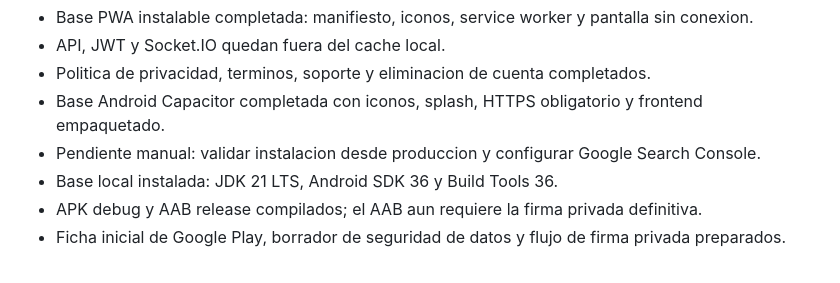
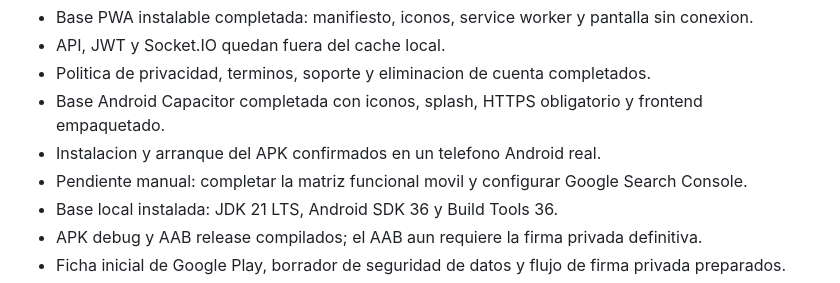
Before and after one commit to Alexandercolas/OZAMA-CHESS, a Markdown page: docs/ROADMAP.md, the part around the change. Rendered like a GitHub page.

```diff
--- a/docs/ROADMAP.md
+++ b/docs/ROADMAP.md
@@ -71,7 +71,8 @@ Estado actual:
 - API, JWT y Socket.IO quedan fuera del cache local.
 - Politica de privacidad, terminos, soporte y eliminacion de cuenta completados.
 - Base Android Capacitor completada con iconos, splash, HTTPS obligatorio y frontend empaquetado.
-- Pendiente manual: validar instalacion desde produccion y configurar Google Search Console.
+- Instalacion y arranque del APK confirmados en un telefono Android real.
+- Pendiente manual: completar la matriz funcional movil y configurar Google Search Console.
 - Base local instalada: JDK 21 LTS, Android SDK 36 y Build Tools 36.
 - APK debug y AAB release compilados; el AAB aun requiere la firma privada definitiva.
 - Ficha inicial de Google Play, borrador de seguridad de datos y flujo de firma privada preparados.
```
Also changed, not shown: docs/GOOGLE_PLAY_RELEASE.md (+8 -7 lines), docs/MOBILE_RELEASE.md (+1 -0 lines).
